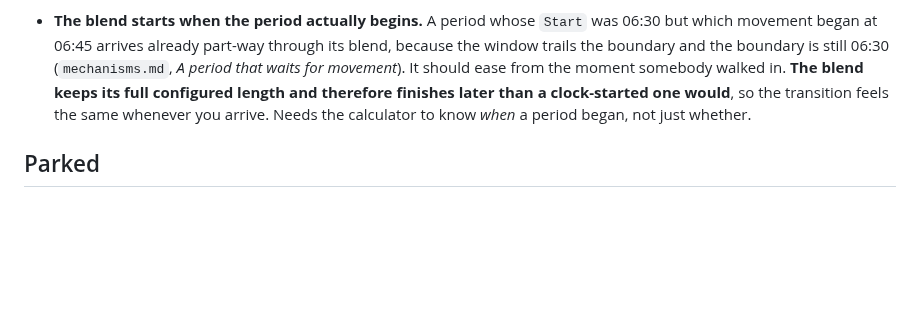
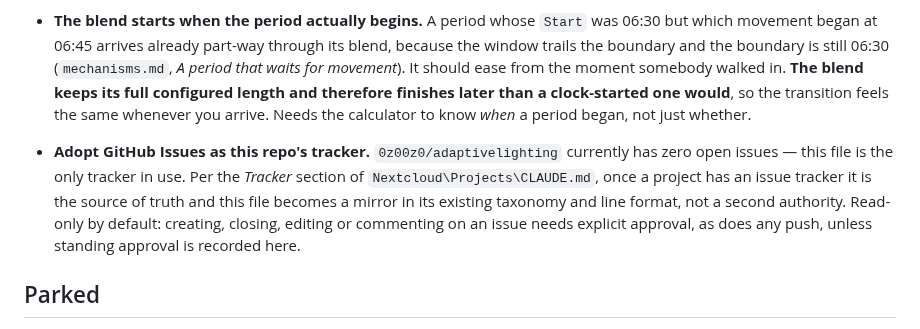
Before and after one commit to 0z00z0/adaptivelighting, a Markdown page: docs/backlog.md, the part around the change. GitHub-like rendering; blank space fills up the shorter version.

Commit message:
docs: queue adopting GitHub Issues as this repo's tracker

```diff
--- a/docs/backlog.md
+++ b/docs/backlog.md
@@ -58,6 +58,13 @@ rewritten to suit one.
   clock-started one would**, so the transition feels the same whenever you arrive. Needs the calculator to know
   *when* a period began, not just whether.
 
+- **Adopt GitHub Issues as this repo's tracker.** `0z00z0/adaptivelighting` currently has zero open
+  issues — this file is the only tracker in use. Per the *Tracker* section of
+  `Nextcloud\Projects\CLAUDE.md`, once a project has an issue tracker it is the source of truth and
+  this file becomes a mirror in its existing taxonomy and line format, not a second authority.
+  Read-only by default: creating, closing, editing or commenting on an issue needs explicit
+  approval, as does any push, unless standing approval is recorded here.
+
 ## Parked
 
 - **The daylight chart is only 101 px tall on a phone, which caps its labels.** The corner and the label spread
```
